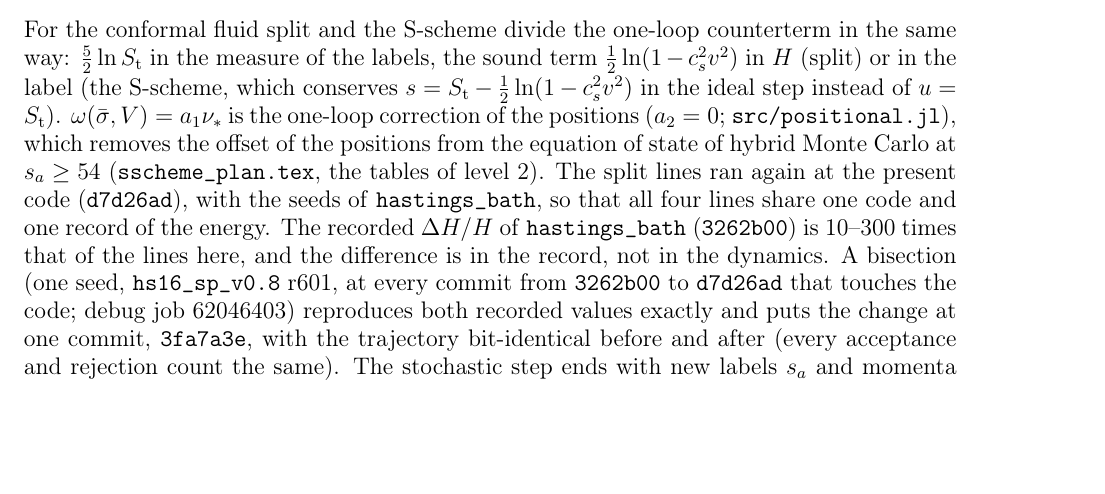
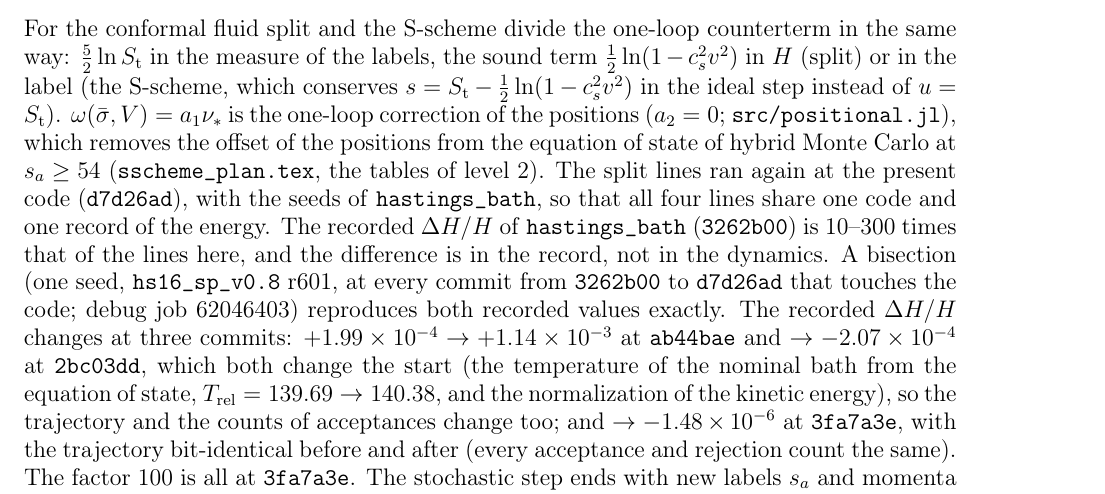
Before and after one commit to derek-teaney/stochastic-sph, a LaTeX paper (docs/split_dynamics.tex): part of page 8 of 33, cut so that both start at the same text, the shorter picture padded with empty space. Compiled offline with pdfLaTeX.

Commit message:
split_dynamics, LOG: the drift bisection changes at three commits (ab44bae, 2bc03dd change the start; 3fa7a3e the record only)
Co-Authored-By: Claude Opus 5.5 <noreply@anthropic.com>

```diff
--- a/docs/split_dynamics.tex
+++ b/docs/split_dynamics.tex
@@ -373,8 +373,12 @@ which removes the offset of the positions from the equation of state of hybrid M
 level 2).  The split lines ran again at the present code (\texttt{d7d26ad}), with the seeds of \texttt{hastings\_bath}, so that all four lines
 share one code and one record of the energy.  The recorded $\Delta H/H$ of \texttt{hastings\_bath} (\texttt{3262b00}) is 10--300 times that of the
 lines here, and the difference is in the record, not in the dynamics.  A bisection (one seed, \texttt{hs16\_sp\_v0.8} r601, at every commit from
-\texttt{3262b00} to \texttt{d7d26ad} that touches the code; debug job 62046403) reproduces both recorded values exactly and puts the change at one
-commit, \texttt{3fa7a3e}, with the trajectory bit-identical before and after (every acceptance and rejection count the same).  The stochastic step
+\texttt{3262b00} to \texttt{d7d26ad} that touches the code; debug job 62046403) reproduces both recorded values exactly.  The
+recorded $\Delta H/H$ changes at three commits: $+1.99\times10^{-4}\to+1.14\times10^{-3}$ at \texttt{ab44bae} and $\to-2.07\times10^{-4}$ at
+\texttt{2bc03dd}, which both change the start (the temperature of the nominal bath from the equation of state, $T_{\rm rel}=139.69\to140.38$,
+and the normalization of the kinetic energy), so the trajectory and the counts of acceptances change too; and $\to-1.48\times10^{-6}$ at
+\texttt{3fa7a3e}, with the trajectory bit-identical before and after (every acceptance and rejection count the same).  The factor 100 is all
+at \texttt{3fa7a3e}.  The stochastic step
 ends with new labels $s_a$ and momenta and no new solve of the particles.  Before \texttt{3fa7a3e} the record took $H=\sum_a s_a(H/S)_a$, the
 new label times the ratio $H/S$ of the old state, which is wrong by $(H/S)_a\Delta s_a$ per particle; since then it takes $\sum_aH_a$, the energies
 that the stochastic step conserves exactly.  The same applies to the momentum fluctuations, through $V_a=s_a/S_a$ (KE/eq $14.30$ against
```
Also changed, not shown: nersc/LOG.md (+3 -2 lines).
